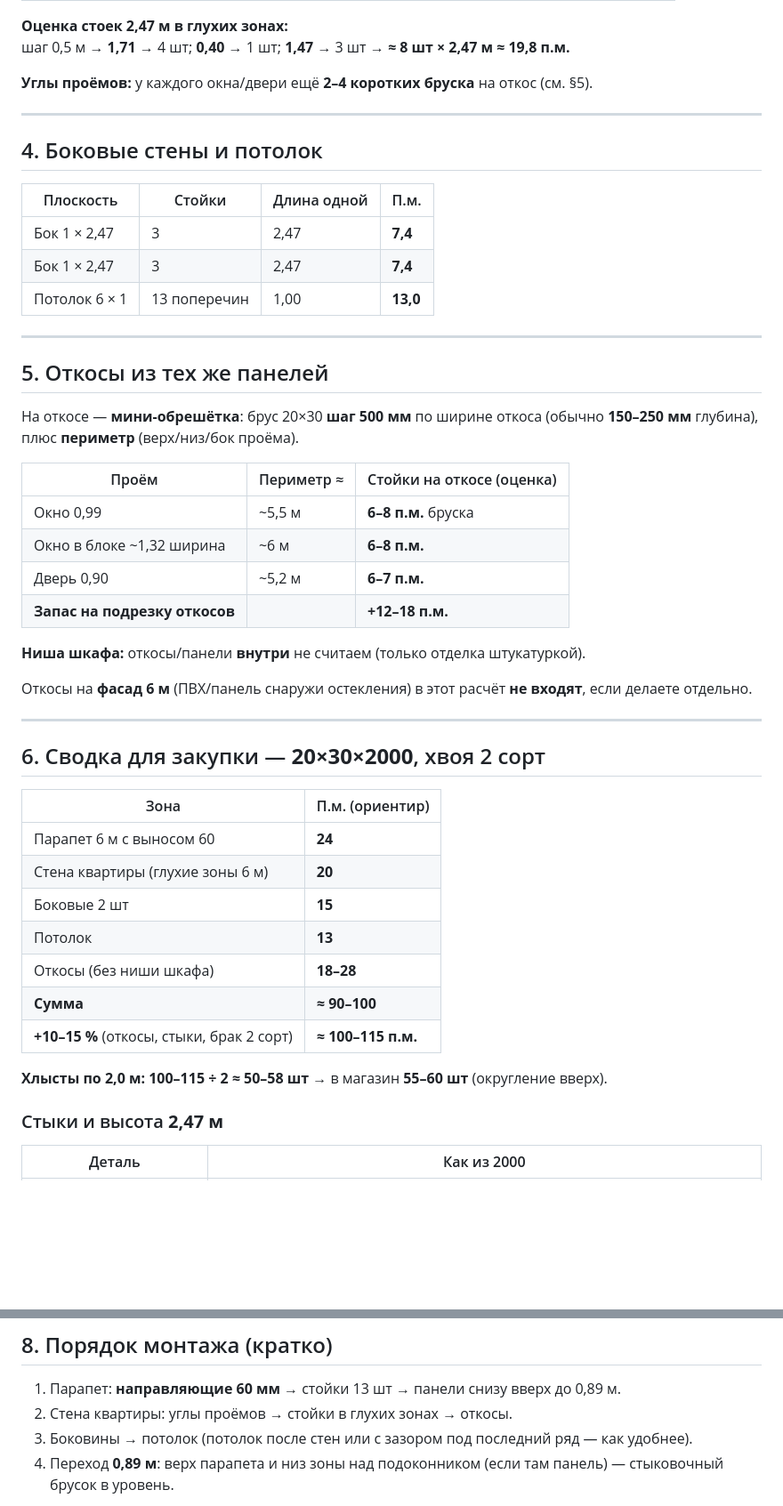
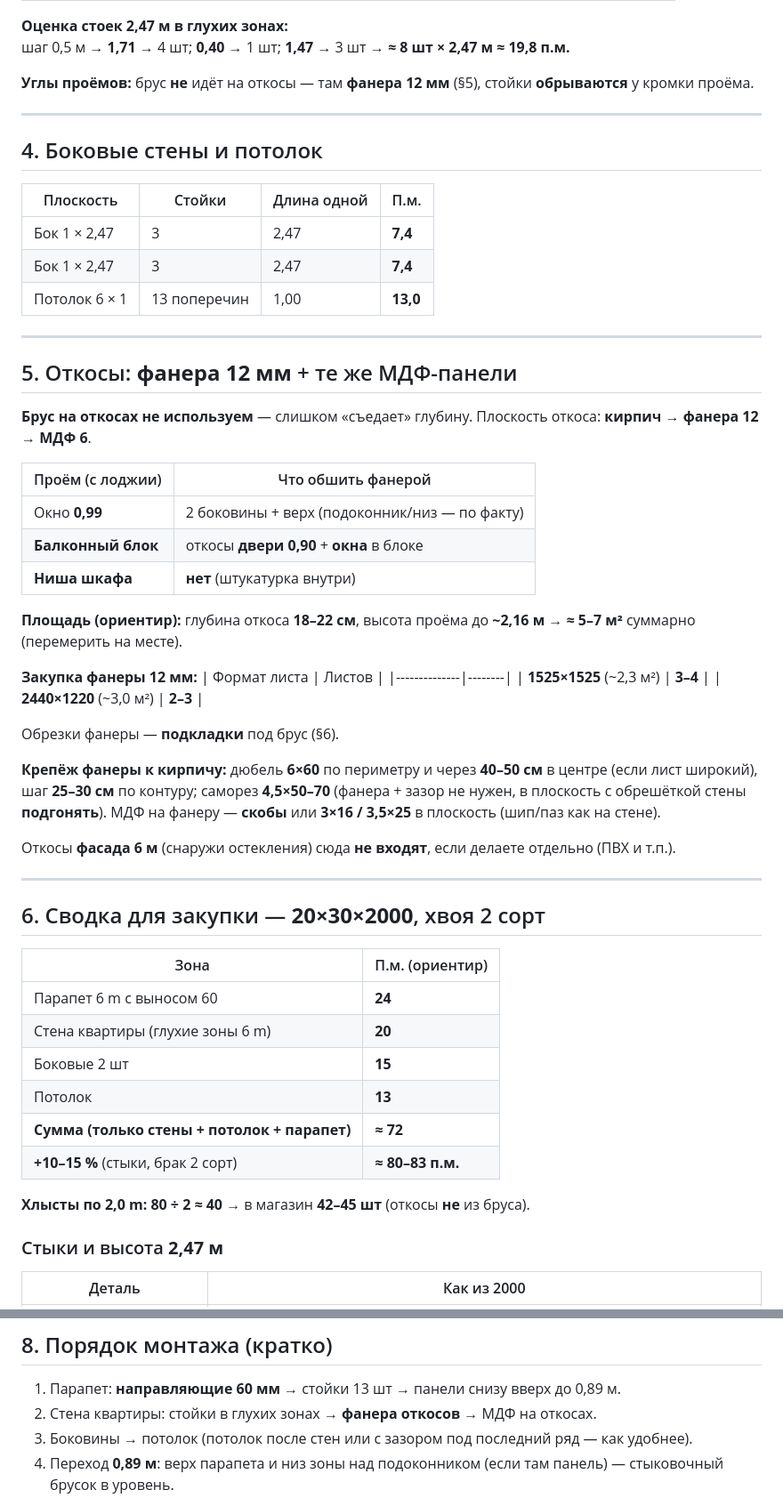
Before and after one commit to thehapalm-jpg/for-cursor, a Markdown page: balcony-loggia/OBRESHEOTKA.md, 2 parts joined by grey strips. Shown at 89% size. Rendered like a GitHub page; blank space fills up the shorter version.

Commit message:
Otkosi: 12mm plywood instead of battens, update lumber and fasteners
Co-authored-by: whydoesnpldothat <whydoesnpldothat@gmail.com>

```diff
--- a/balcony-loggia/OBRESHEOTKA.md
+++ b/balcony-loggia/OBRESHEOTKA.md
@@ -59,7 +59,7 @@
 **Оценка стоек 2,47 м в глухих зонах:**
 шаг 0,5 м → **1,71** → 4 шт; **0,40** → 1 шт; **1,47** → 3 шт → **≈ 8 шт × 2,47 м ≈ 19,8 п.м.**
 
-**Углы проёмов:** у каждого окна/двери ещё **2–4 коротких бруска** на откос (см. §5).
+**Углы проёмов:** брус **не** идёт на откосы — там **фанера 12 мм** (§5), стойки **обрываются** у кромки проёма.
 
 ---
 
@@ -73,20 +73,29 @@
 
 ---
 
-## 5. Откосы из тех же панелей
+## 5. Откосы: **фанера 12 мм** + те же МДФ-панели
 
-На откосе — **мини-обрешётка**: брус 20×30 **шаг 500 мм** по ширине откоса (обычно **150–250 мм** глубина), плюс **периметр** (верх/низ/бок проёма).
+**Брус на откосах не используем** — слишком «съедает» глубину. Плоскость откоса: **кирпич → фанера 12 → МДФ 6**.
 
-| Проём | Периметр ≈ | Стойки на откосе (оценка) |
-|-------|------------|---------------------------|
-| Окно 0,99 | ~5,5 м | **6–8 п.м.** бруска |
-| Окно в блоке ~1,32 ширина | ~6 м | **6–8 п.м.** |
-| Дверь 0,90 | ~5,2 м | **6–7 п.м.** |
-| **Запас на подрезку откосов** | | **+12–18 п.м.** |
+| Проём (с лоджии) | Что обшить фанерой |
+|------------------|-------------------|
+| Окно **0,99** | 2 боковины + верх (подоконник/низ — по факту) |
+| **Балконный блок** | откосы **двери 0,90** + **окна** в блоке |
+| **Ниша шкафа** | **нет** (штукатурка внутри) |
 
-**Ниша шкафа:** откосы/панели **внутри** не считаем (только отделка штукатуркой).
+**Площадь (ориентир):** глубина откоса **18–22 см**, высота проёма до **~2,16 м** → **≈ 5–7 м²** суммарно (перемерить на месте).
 
-Откосы на **фасад 6 м** (ПВХ/панель снаружи остекления) в этот расчёт **не входят**, если делаете отдельно.
+**Закупка фанеры 12 мм:**
+| Формат листа | Листов |
+|--------------|--------|
+| **1525×1525** (~2,3 м²) | **3–4** |
+| **2440×1220** (~3,0 м²) | **2–3** |
+
+Обрезки фанеры — **подкладки** под брус (§6).
+
+**Крепёж фанеры к кирпичу:** дюбель **6×60** по периметру и через **40–50 см** в центре (если лист широкий), шаг **25–30 см** по контуру; саморез **4,5×50–70** (фанера + зазор не нужен, в плоскость с обрешёткой стены **подгонять**). МДФ на фанеру — **скобы** или **3×16 / 3,5×25** в плоскость (шип/паз как на стене).
+
+Откосы **фасада 6 м** (снаружи остекления) сюда **не входят**, если делаете отдельно (ПВХ и т.п.).
 
 ---
 
@@ -94,15 +103,14 @@
 
 | Зона | П.м. (ориентир) |
 |------|-----------------|
-| Парапет 6 м с выносом 60 | **24** |
-| Стена квартиры (глухие зоны 6 м) | **20** |
+| Парапет 6 m с выносом 60 | **24** |
+| Стена квартиры (глухие зоны 6 m) | **20** |
 | Боковые 2 шт | **15** |
 | Потолок | **13** |
-| Откосы (без ниши шкафа) | **18–28** |
-| **Сумма** | **≈ 90–100** |
-| **+10–15 %** (откосы, стыки, брак 2 сорт) | **≈ 100–115 п.м.** |
+| **Сумма (только стены + потолок + парапет)** | **≈ 72** |
+| **+10–15 %** (стыки, брак 2 сорт) | **≈ 80–83 п.м.** |
 
-**Хлысты по 2,0 м:** **100–115 ÷ 2 ≈ 50–58 шт** → в магазин **55–60 шт** (округление вверх).
+**Хлысты по 2,0 m:** **80 ÷ 2 ≈ 40** → в магазин **42–45 шт** (откосы **не** из бруса).
 
 ### Стыки и высота **2,47 м**
 
@@ -133,7 +141,7 @@
 ## 8. Порядок монтажа (кратко)
 
 1. Парапет: **направляющие 60 мм** → стойки 13 шт → панели снизу вверх до 0,89 м.
-2. Стена квартиры: углы проёмов → стойки в глухих зонах → откосы.
+2. Стена квартиры: стойки в глухих зонах → **фанера откосов** → МДФ на откосах.
 3. Боковины → потолок (потолок после стен или с зазором под последний ряд — как удобнее).
 4. Переход **0,89 м**: верх парапета и низ зоны над подоконником (если там панель) — стыковочный брусок в уровень.
 
```
